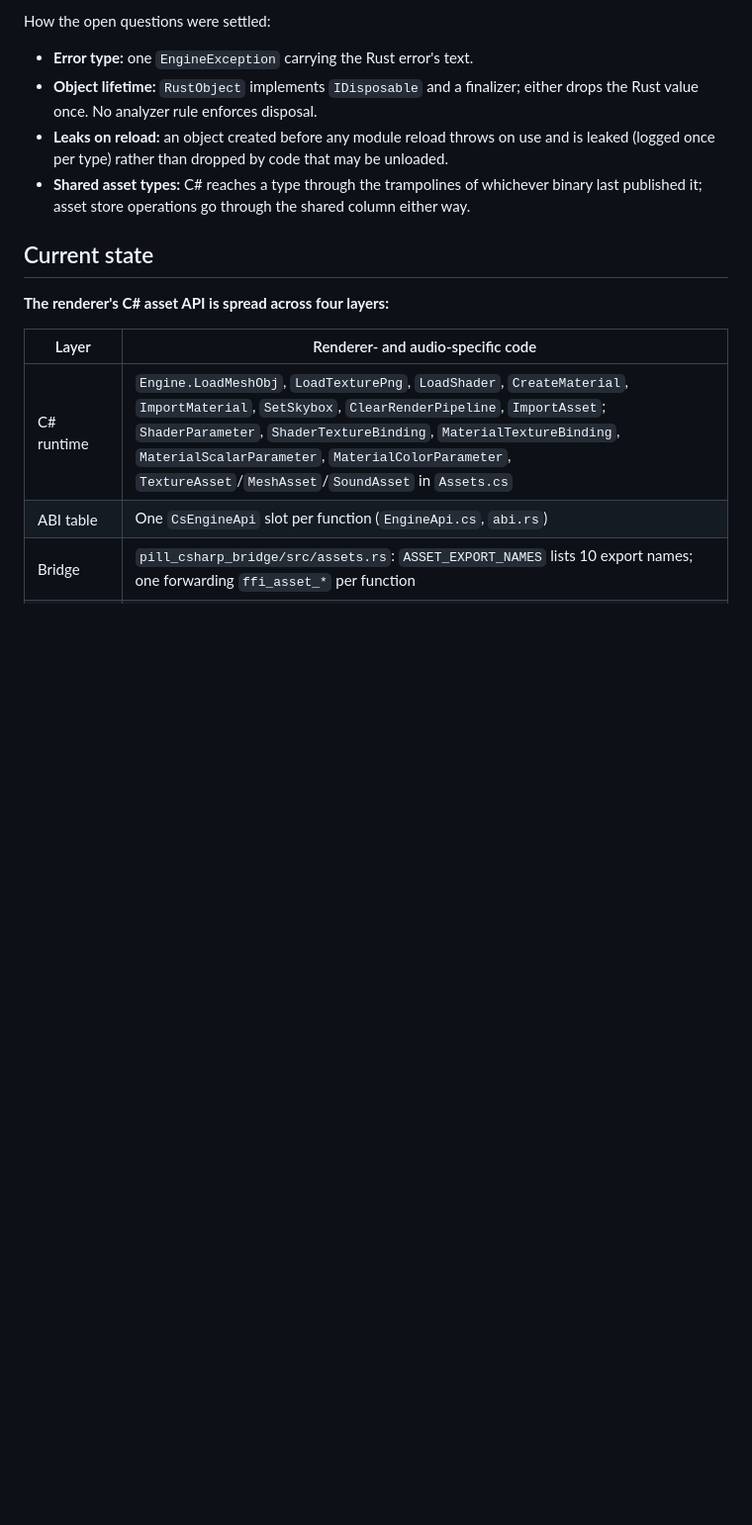
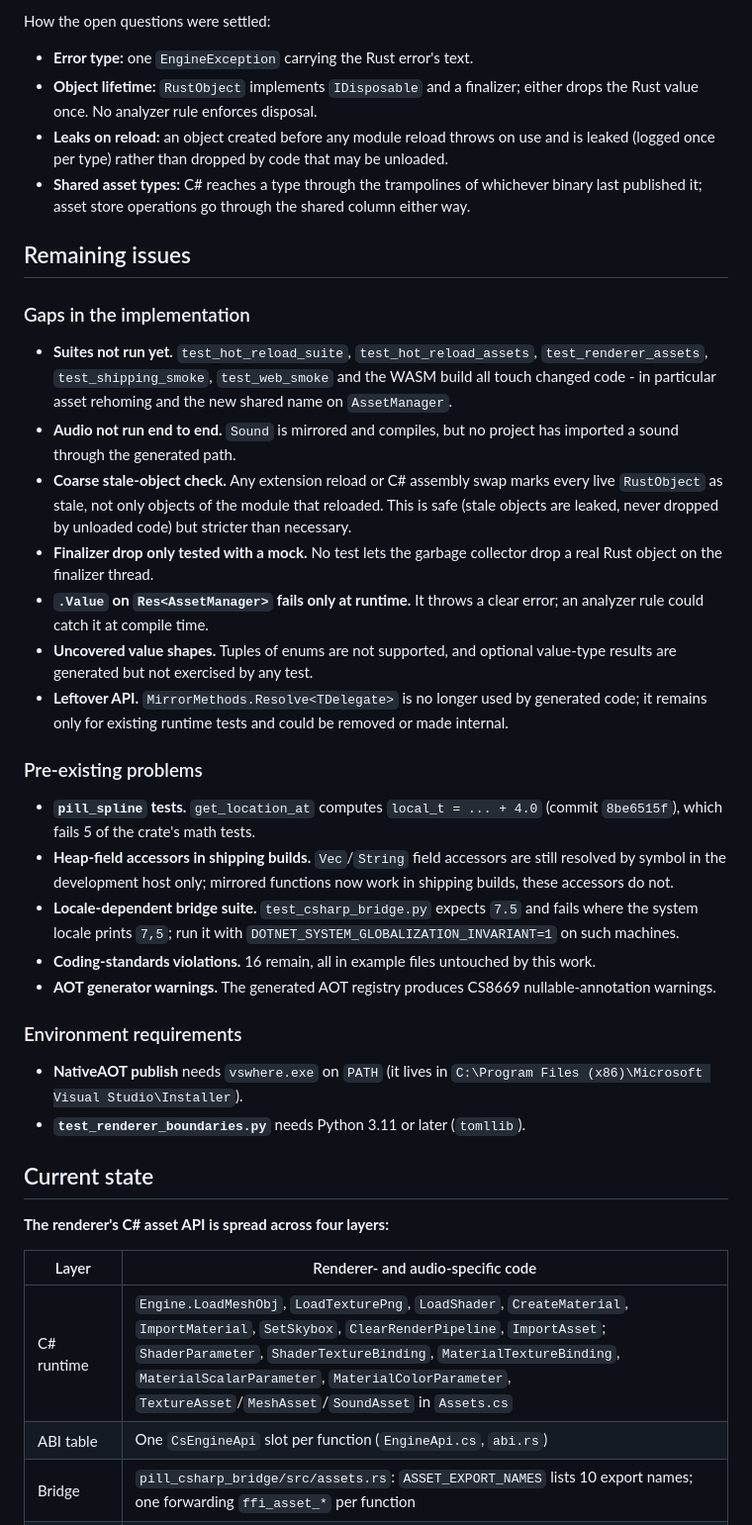
Before and after one commit to MattSzymonski/Rust-Hybrid-ECS, a Markdown page: docs/csharp_rust_asset_api_plan.md, the part around the change. Shown at 99% size. Drawn GitHub-style; blank space fills up the shorter version.

Commit message:
Document remaining issues and gaps in the C# access to Rust assets implementation

```diff
--- a/docs/csharp_rust_asset_api_plan.md
+++ b/docs/csharp_rust_asset_api_plan.md
@@ -82,6 +82,52 @@ How the open questions were settled:
 - **Shared asset types:** C# reaches a type through the trampolines of
   whichever binary last published it; asset store operations go through the
   shared column either way.
+
+## Remaining issues
+
+### Gaps in the implementation
+
+- **Suites not run yet.** `test_hot_reload_suite`, `test_hot_reload_assets`,
+  `test_renderer_assets`, `test_shipping_smoke`, `test_web_smoke` and the WASM
+  build all touch changed code - in particular asset rehoming and the new
+  shared name on `AssetManager`.
+- **Audio not run end to end.** `Sound` is mirrored and compiles, but no
+  project has imported a sound through the generated path.
+- **Coarse stale-object check.** Any extension reload or C# assembly swap marks
+  every live `RustObject` as stale, not only objects of the module that
+  reloaded. This is safe (stale objects are leaked, never dropped by unloaded
+  code) but stricter than necessary.
+- **Finalizer drop only tested with a mock.** No test lets the garbage
+  collector drop a real Rust object on the finalizer thread.
+- **`.Value` on `Res<AssetManager>` fails only at runtime.** It throws a clear
+  error; an analyzer rule could catch it at compile time.
+- **Uncovered value shapes.** Tuples of enums are not supported, and optional
+  value-type results are generated but not exercised by any test.
+- **Leftover API.** `MirrorMethods.Resolve<TDelegate>` is no longer used by
+  generated code; it remains only for existing runtime tests and could be
+  removed or made internal.
+
+### Pre-existing problems
+
+- **`pill_spline` tests.** `get_location_at` computes
+  `local_t = ... + 4.0` (commit `8be6515f`), which fails 5 of the crate's
+  math tests.
+- **Heap-field accessors in shipping builds.** `Vec`/`String` field accessors
+  are still resolved by symbol in the development host only; mirrored
+  functions now work in shipping builds, these accessors do not.
+- **Locale-dependent bridge suite.** `test_csharp_bridge.py` expects `7.5` and
+  fails where the system locale prints `7,5`; run it with
+  `DOTNET_SYSTEM_GLOBALIZATION_INVARIANT=1` on such machines.
+- **Coding-standards violations.** 16 remain, all in example files untouched
+  by this work.
+- **AOT generator warnings.** The generated AOT registry produces CS8669
+  nullable-annotation warnings.
+
+### Environment requirements
+
+- **NativeAOT publish** needs `vswhere.exe` on `PATH` (it lives in
+  `C:\Program Files (x86)\Microsoft Visual Studio\Installer`).
+- **`test_renderer_boundaries.py`** needs Python 3.11 or later (`tomllib`).
 
 ## Current state
 
```
